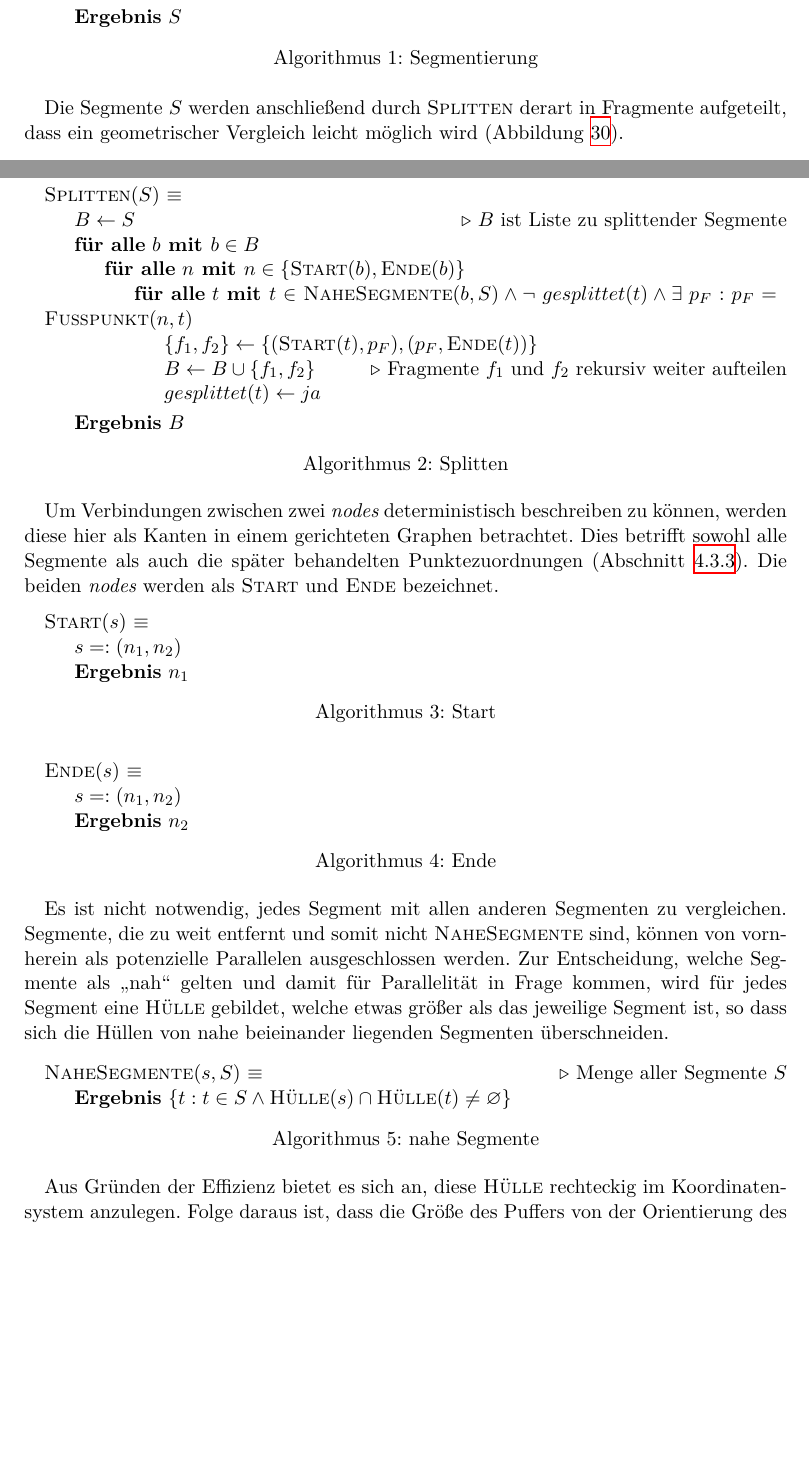
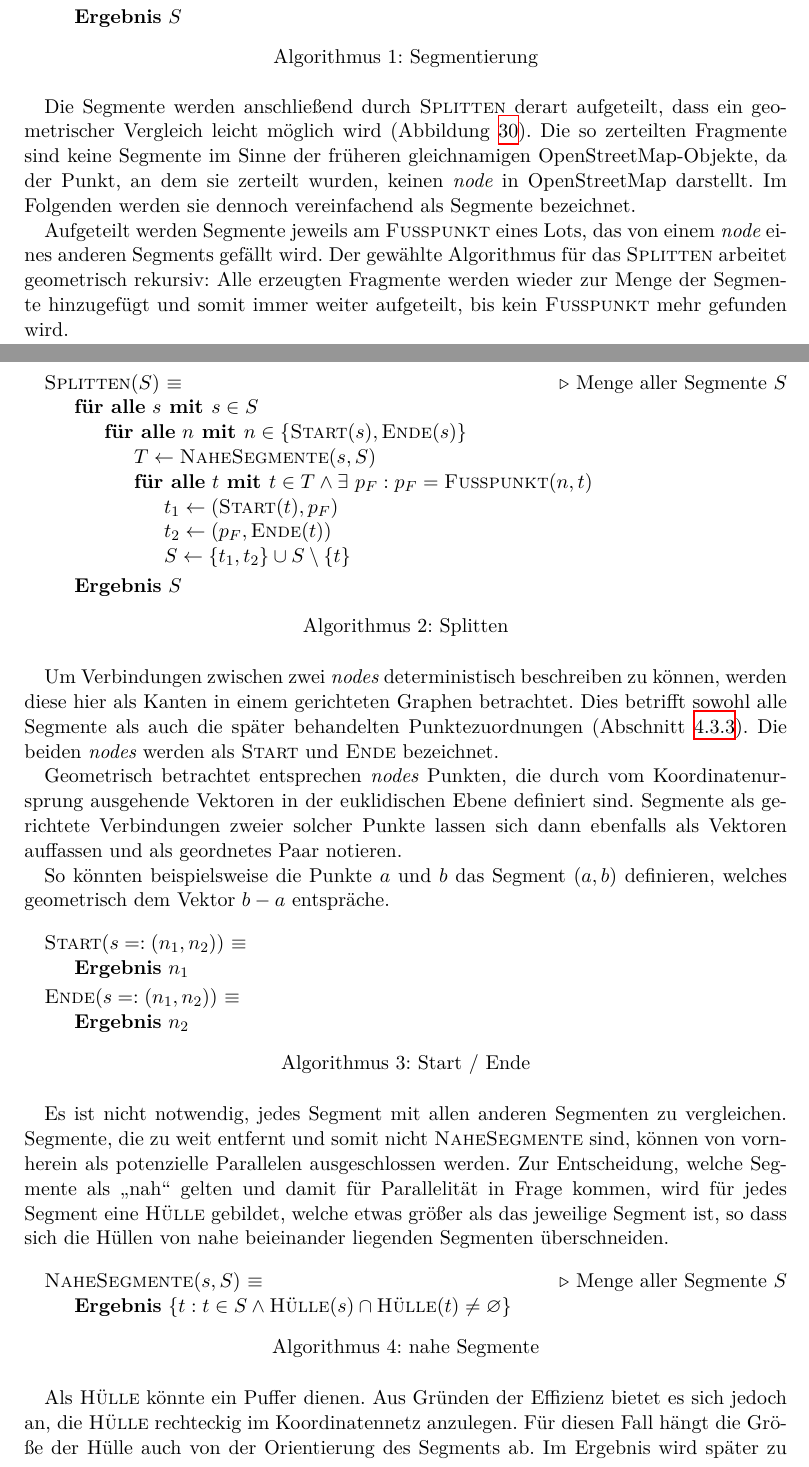
Before and after one commit to johannessen/combiner, a LaTeX thesis (thesis/main/thesis.tex, which reads thesis/chapter4/Algorithmen.tex): two parts of pages 21 and 22 of 36, joined at a grey line, cut so that both start at the same text, the shorter picture padded with empty space. Compiled offline with XeLaTeX.

Commit message:
Chapter 4
more detailed prose and simplified algorithms

```diff
--- a/thesis/chapter4/Algorithmen.tex
+++ b/thesis/chapter4/Algorithmen.tex
@@ -128,55 +128,51 @@ Anhand der aus der Datenquelle eingelesenen Menge aller \term{ways} $W$ wird dah
 \end{algorithmic}
 \end{algorithm}
 
-Die Segmente $S$ werden anschließend durch \textproc{Splitten} derart in Fragmente aufgeteilt, dass ein geometrischer Vergleich leicht möglich wird (Abbildung~\ref{fig:comparable-fragments}).
+Die Segmente werden anschließend durch \textproc{Splitten} derart aufgeteilt, dass ein geometrischer Vergleich leicht möglich wird (Abbildung~\ref{fig:comparable-fragments}).
+Die so zerteilten Fragmente sind keine Segmente im Sinne der früheren gleichnamigen \osm-Objekte, da der Punkt, an dem sie zerteilt wurden, keinen \term{node} in OpenStreetMap darstellt.
+Im Folgenden werden sie dennoch vereinfachend als Segmente bezeichnet.
 
-% TODO: Lingo erklären: alle Fragmente sind neue Segmente, also Verbindung zw. zwei Punkten
+Aufgeteilt werden Segmente jeweils am \textproc{Fußpunkt} eines Lots, das von einem \term{node} eines anderen Segments gefällt wird.
+Der gewählte Algorithmus für das \textproc{Splitten} arbeitet geometrisch rekursiv:
+Alle erzeugten Fragmente werden wieder zur Menge der Segmente hinzugefügt und somit immer weiter aufgeteilt, bis kein \textproc{Fußpunkt} mehr gefunden wird.
 
 \begin{algorithm}[H]
 \caption{Splitten}\label{alg:Splitten}
-$\textbf{Variable } gesplittet : Fragment \rightarrow bool$
-\\$\textbf{Anfangswert } gesplittet(a) \stackrel{\text{\tiny def}}{=} nein$ $\forall$ $a$
 \begin{algorithmic}
-\Function{Splitten}{$S$}
-	\State $B \gets S$\Comment{$B$ ist Liste zu splittender Segmente}
-	\ForAll{$b \textbf{ mit } b \in B$}
-		\ForAll{$n \textbf{ mit } n \in \{\textproc{Start}(b), \textproc{Ende}(b)\} $}
-			\ForAll{$t \textbf{ mit } t \in \textproc{NaheSegmente}(b, S) \wedge \neg$ $gesplittet(t) \wedge \exists$ $p_F : p_F = \textproc{Fußpunkt}(n, t)$}
-				\State $\{f_1, f_2\} \gets \{(\textproc{Start}(t), p_F), (p_F, \textproc{Ende}(t))\}$
-%				\State $B \gets B \setminus \{t\} \cup \{f_1, f_2\}$
-				\State $B \gets B \cup \{f_1, f_2\}$\Comment{Fragmente $f_1$ und $f_2$ rekursiv weiter aufteilen}
-				\State $gesplittet(t) \gets ja$
+\Function{Splitten}{$S$}\Comment{Menge aller Segmente $S$}
+	\ForAll{$s \textbf{ mit } s \in S$}
+		\ForAll{$n \textbf{ mit } n \in \{\textproc{Start}(s), \textproc{Ende}(s)\} $}
+			\State $T \gets \textproc{NaheSegmente}(s, S)$
+			\ForAll{$t \textbf{ mit } t \in T \wedge \exists$ $p_F : p_F = \textproc{Fußpunkt}(n, t)$}
+				\State $t_1 \gets (\textproc{Start}(t), p_F)$
+				\State $t_2 \gets (p_F, \textproc{Ende}(t))$
+				\State $S \gets \{t_1, t_2\} \cup S \setminus \{t\}$
 			\EndFor
 		\EndFor
 	\EndFor
-	\State \textbf{Ergebnis} $B$
+	\State \textbf{Ergebnis} $S$
 \EndFunction
 \end{algorithmic}
 \end{algorithm}
-
-% logisches Problem: Fragmente werden nicht dem R-Baum hinzugefügt, aber NaheSegmente liefert nur _Segmente_ aus dem R-Baum, folglich *keine* Rekursion (genauer: Rekursion nur von Fragmenten auf Segmente, nicht Fragmente auf Fragmente)
 
 Um Verbindungen zwischen zwei \term{nodes} deterministisch beschreiben zu können, werden diese hier als Kanten in einem gerichteten Graphen betrachtet.
 Dies betrifft sowohl alle Segmente als auch die später behandelten Punktezuordnungen (Abschnitt~\ref{ch:correlation-algorithm}).
 Die beiden \term{nodes} werden als \textproc{Start} und \textproc{Ende} bezeichnet.
 
+Geometrisch betrachtet entsprechen \term{nodes} Punkten, die durch vom Koordinatenursprung ausgehende Vektoren in der euklidischen Ebene definiert sind.
+Segmente als gerichtete Verbindungen zweier solcher Punkte lassen sich dann ebenfalls als Vektoren auffassen und als geordnetes Paar notieren.
+
+So könnten beispielsweise die Punkte $a$ und $b$ das Segment $(a,b)$ definieren, welches geometrisch dem Vektor $b - a$ entspräche.
+
 % TODO: reicht hier schon die Prosa?
 
 \begin{algorithm}[H]
-\caption{Start}\label{alg:Start}
+\caption{Start / Ende}\label{alg:StartEnde}
 \begin{algorithmic}
-\Function{Start}{$s$}
-	\State $s =: (n_1, n_2)$
+\Function{Start}{$s =: (n_1, n_2)$}
 	\State \textbf{Ergebnis} $n_1$
 \EndFunction
-\end{algorithmic}
-\end{algorithm}
-
-\begin{algorithm}[H]
-\caption{Ende}\label{alg:Ende}
-\begin{algorithmic}
-\Function{Ende}{$s$}
-	\State $s =: (n_1, n_2)$
+\Function{Ende}{$s =: (n_1, n_2)$}
 	\State \textbf{Ergebnis} $n_2$
 \EndFunction
 \end{algorithmic}
@@ -221,6 +198,7 @@ Zur Entscheidung, welche Segmente als „nah“ gelten und damit für Parallelit
 \end{algorithmic}
 \end{algorithm}
 
-Aus Gründen der Effizienz bietet es sich an, diese \textproc{Hülle} rechteckig im Koordinatensystem anzulegen.
-Folge daraus ist, dass die Größe des Puffers von der Orientierung des Segments abhängt.
+Als \textproc{Hülle} könnte ein Puffer dienen.
+Aus Gründen der Effizienz bietet es sich jedoch an, die \textproc{Hülle} rechteckig im Koordinatennetz anzulegen.
+Für diesen Fall hängt die Größe der Hülle auch von der Orientierung des Segments ab.
 Im Ergebnis wird später zu sehen sein, dass diagonal zum Koordinatennetz ausgerichtete Segmente bei größeren Abständen zueinander als parallel erkannt werden als solche Segmente, die orthogonal zum Koordinatennetz ausgerichtet sind.
```
Also changed, not shown: notes/log.txt (+3 -0 lines), thesis/chapter4/Algorithmen.tex (78 more changed lines).
